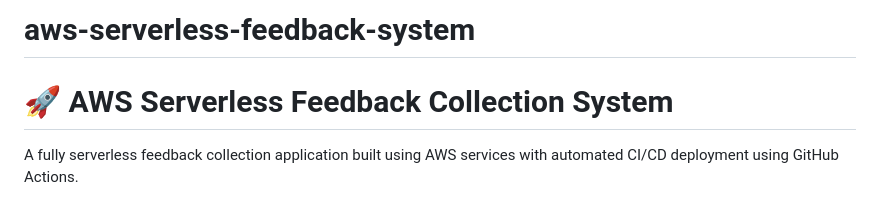
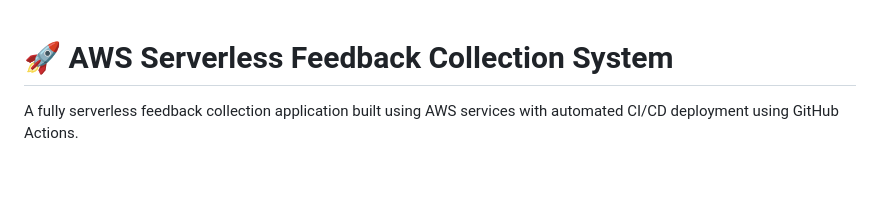
Before and after one commit to Praveen7477/aws-serverless-feedback-system, a Markdown page: README.md, the part around the change. GitHub-like rendering; blank space fills up the shorter version.

Commit message:
Remove project title from README
Removed project title from README.

```diff
--- a/README.md
+++ b/README.md
@@ -1,5 +1,3 @@
-# aws-serverless-feedback-system
-
 # 🚀 AWS Serverless Feedback Collection System
 
 A fully serverless feedback collection application built using AWS services with automated CI/CD deployment using GitHub Actions.
```
